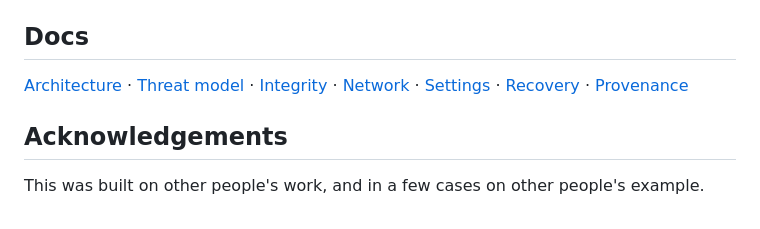
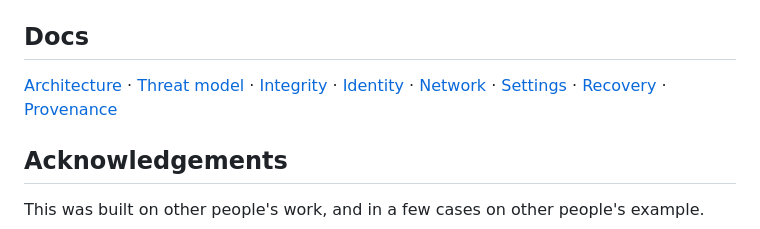
Before and after one commit to noah-pi/sourcekit-open, a Markdown page: README.md, the part around the change. GitHub-like rendering.

```diff
--- a/README.md
+++ b/README.md
@@ -535,7 +535,7 @@ app id in `src/lib/appleAttestRoot.ts`.
 ## Docs
 
 [Architecture](docs/ARCHITECTURE.md) · [Threat model](docs/THREAT-MODEL.md) ·
-[Integrity](docs/INTEGRITY.md) ·
+[Integrity](docs/INTEGRITY.md) · [Identity](docs/IDENTITY.md) ·
 [Network](docs/NETWORK.md) · [Settings](docs/SETTINGS.md) ·
 [Recovery](docs/RECOVERY.md) ·
 [Provenance](docs/PROVENANCE.md)
```
Also changed, not shown: docs/IDENTITY.md (added, +75 -0 lines).
